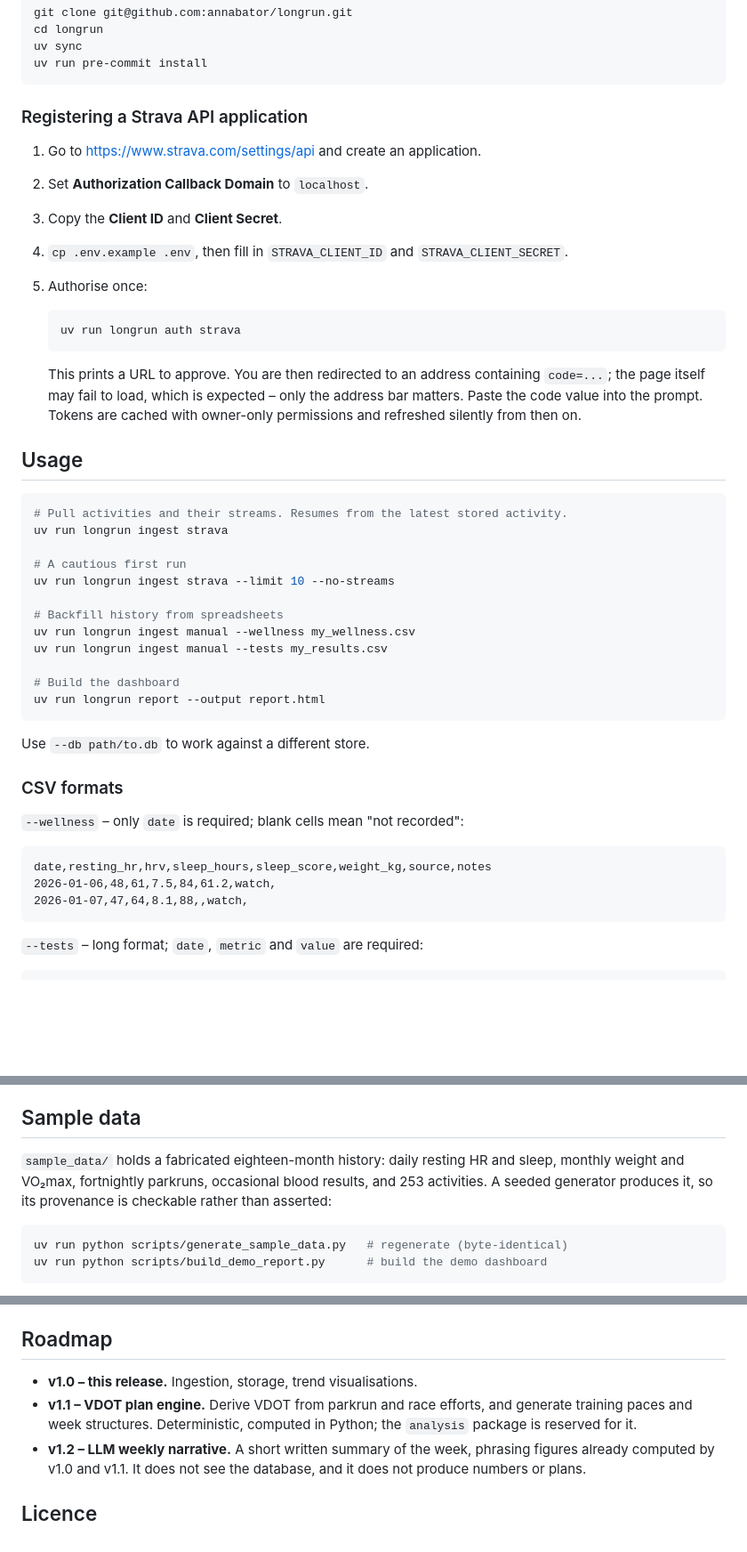
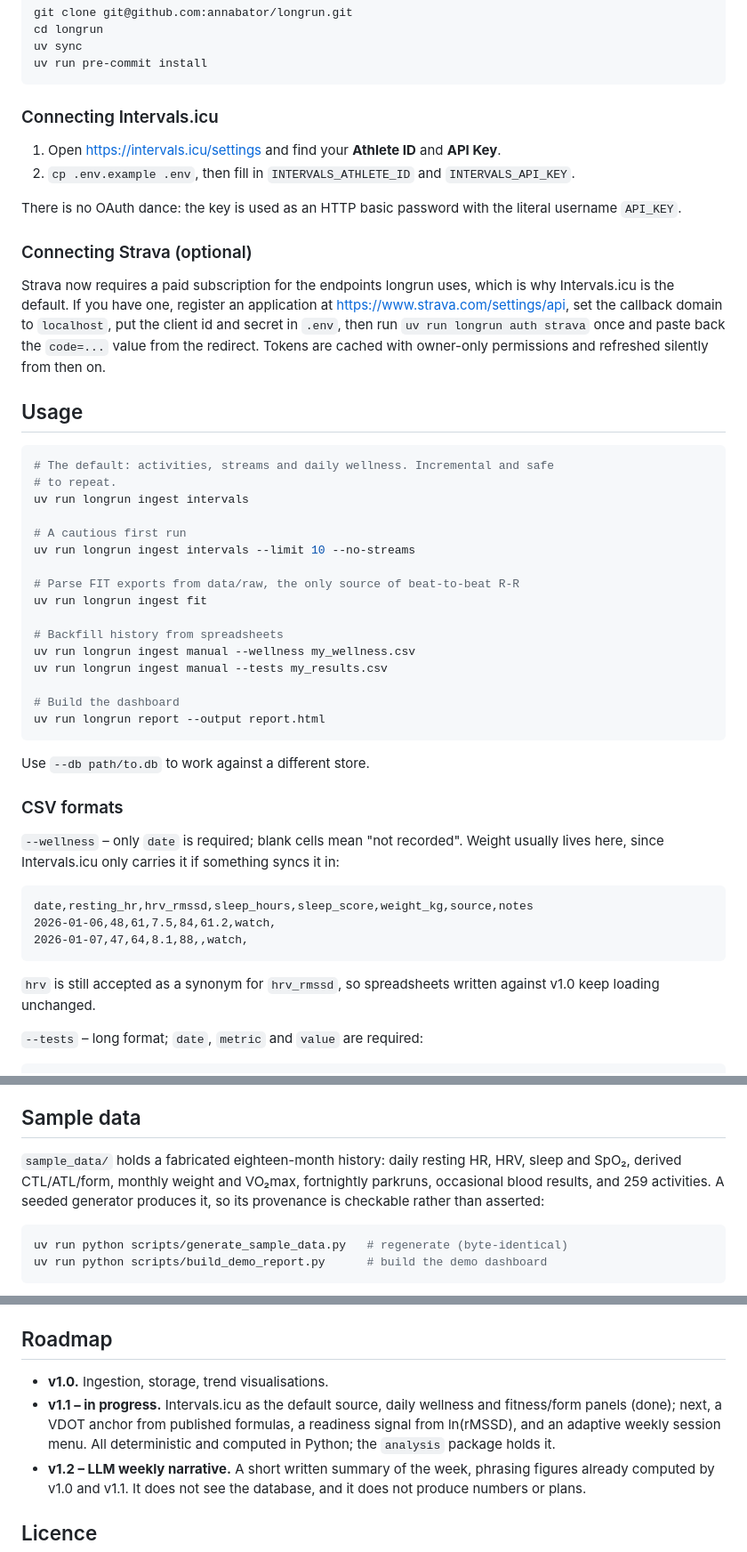
Before and after one commit to annabator/longrun, a Markdown page: README.md, 3 parts joined by grey strips. Shown at 89% size. Drawn GitHub-style; blank space fills up the shorter version.

````diff
--- a/README.md
+++ b/README.md
@@ -118,32 +143,38 @@ uv sync
 uv run pre-commit install
 ```
 
-### Registering a Strava API application
+### Connecting Intervals.icu
 
-1. Go to <https://www.strava.com/settings/api> and create an application.
-2. Set **Authorization Callback Domain** to `localhost`.
-3. Copy the **Client ID** and **Client Secret**.
-4. `cp .env.example .env`, then fill in `STRAVA_CLIENT_ID` and
-   `STRAVA_CLIENT_SECRET`.
-5. Authorise once:
+1. Open <https://intervals.icu/settings> and find your **Athlete ID** and
+   **API Key**.
+2. `cp .env.example .env`, then fill in `INTERVALS_ATHLETE_ID` and
+   `INTERVALS_API_KEY`.
 
-   ```bash
-   uv run longrun auth strava
-   ```
+There is no OAuth dance: the key is used as an HTTP basic password with the
+literal username `API_KEY`.
 
-   This prints a URL to approve. You are then redirected to an address
-   containing `code=...`; the page itself may fail to load, which is expected –
-   only the address bar matters. Paste the code value into the prompt. Tokens
-   are cached with owner-only permissions and refreshed silently from then on.
+### Connecting Strava (optional)
+
+Strava now requires a paid subscription for the endpoints longrun uses, which
+is why Intervals.icu is the default. If you have one, register an application
+at <https://www.strava.com/settings/api>, set the callback domain to
+`localhost`, put the client id and secret in `.env`, then run
+`uv run longrun auth strava` once and paste back the `code=...` value from the
+redirect. Tokens are cached with owner-only permissions and refreshed silently
+from then on.
 
 ## Usage
 
 ```bash
-# Pull activities and their streams. Resumes from the latest stored activity.
-uv run longrun ingest strava
+# The default: activities, streams and daily wellness. Incremental and safe
+# to repeat.
+uv run longrun ingest intervals
 
 # A cautious first run
-uv run longrun ingest strava --limit 10 --no-streams
+uv run longrun ingest intervals --limit 10 --no-streams
+
+# Parse FIT exports from data/raw, the only source of beat-to-beat R-R
+uv run longrun ingest fit
 
 # Backfill history from spreadsheets
 uv run longrun ingest manual --wellness my_wellness.csv
@@ -157,13 +188,18 @@ Use `--db path/to.db` to work against a different store.
 
 ### CSV formats
 
-`--wellness` – only `date` is required; blank cells mean "not recorded":
+`--wellness` – only `date` is required; blank cells mean "not recorded".
+Weight usually lives here, since Intervals.icu only carries it if something
+syncs it in:
 
 ```csv
-date,resting_hr,hrv,sleep_hours,sleep_score,weight_kg,source,notes
+date,resting_hr,hrv_rmssd,sleep_hours,sleep_score,weight_kg,source,notes
 2026-01-06,48,61,7.5,84,61.2,watch,
 2026-01-07,47,64,8.1,88,,watch,
 ```
+
+`hrv` is still accepted as a synonym for `hrv_rmssd`, so spreadsheets written
+against v1.0 keep loading unchanged.
 
 `--tests` – long format; `date`, `metric` and `value` are required:
 
@@ -187,10 +223,10 @@ series rather than becoming two. Values and units are stored exactly as given.
 
 ## Sample data
 
-`sample_data/` holds a fabricated eighteen-month history: daily resting HR and
-sleep, monthly weight and VO₂max, fortnightly parkruns, occasional blood
-results, and 253 activities. A seeded generator produces it, so its provenance
-is checkable rather than asserted:
+`sample_data/` holds a fabricated eighteen-month history: daily resting HR,
+HRV, sleep and SpO₂, derived CTL/ATL/form, monthly weight and VO₂max,
+fortnightly parkruns, occasional blood results, and 259 activities. A seeded
+generator produces it, so its provenance is checkable rather than asserted:
 
 ```bash
 uv run python scripts/generate_sample_data.py   # regenerate (byte-identical)
@@ -222,10 +258,11 @@ Type hints throughout, docstrings on public functions, `mypy --strict` clean.
 
 ## Roadmap
 
-- **v1.0 – this release.** Ingestion, storage, trend visualisations.
-- **v1.1 – VDOT plan engine.** Derive VDOT from parkrun and race efforts, and
-  generate training paces and week structures. Deterministic, computed in
-  Python; the `analysis` package is reserved for it.
+- **v1.0.** Ingestion, storage, trend visualisations.
+- **v1.1 – in progress.** Intervals.icu as the default source, daily wellness
+  and fitness/form panels (done); next, a VDOT anchor from published formulas,
+  a readiness signal from ln(rMSSD), and an adaptive weekly session menu. All
+  deterministic and computed in Python; the `analysis` package holds it.
 - **v1.2 – LLM weekly narrative.** A short written summary of the week, phrasing
   figures already computed by v1.0 and v1.1. It does not see the database, and
   it does not produce numbers or plans.
````
Also changed, not shown: other parts of README.md (+50 -25 lines), CLAUDE.md (+51 -18 lines), docs/example-dashboard.png.
